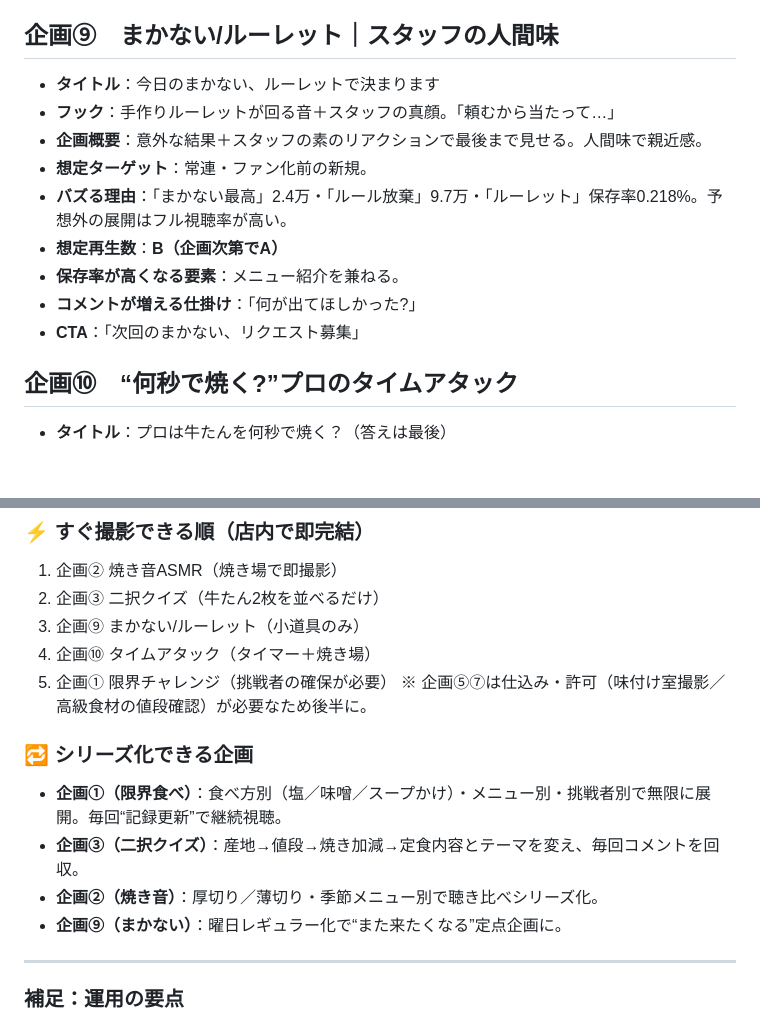
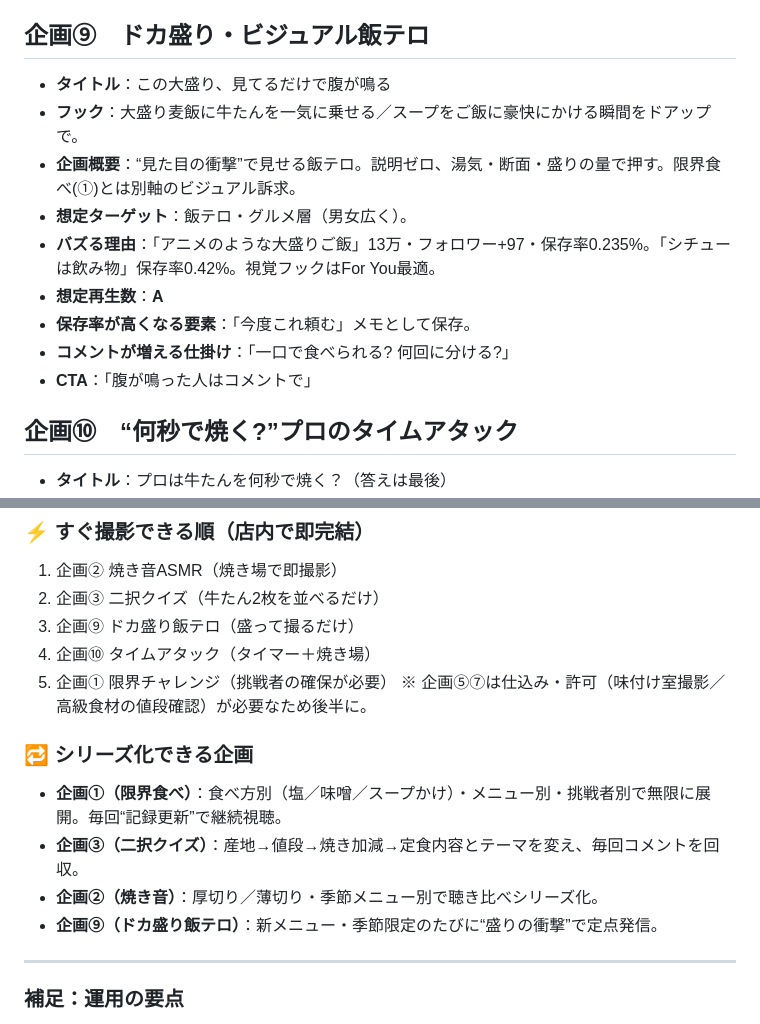
Before and after one commit to y-minami-oss/-, a Markdown page: 企画/SNS戦略_再生獲得企画10本.md, 2 parts joined by grey strips. Rendered like a GitHub page; blank space fills up the shorter version.

Commit message:
企画⑨をまかないルーレットからドカ盛りビジュアル飯テロに差し替え

```diff
--- a/企画/SNS戦略_再生獲得企画10本.md
+++ b/企画/SNS戦略_再生獲得企画10本.md
@@ -123,16 +123,16 @@
 - **コメントが増える仕掛け**：「家の失敗あるある教えて」
 - **CTA**：「保存して週末に。本物はお店で」
 
-## 企画⑨　まかない/ルーレット｜スタッフの人間味
-- **タイトル**：今日のまかない、ルーレットで決まります
-- **フック**：手作りルーレットが回る音＋スタッフの真顔。「頼むから当たって…」
-- **企画概要**：意外な結果＋スタッフの素のリアクションで最後まで見せる。人間味で親近感。
-- **想定ターゲット**：常連・ファン化前の新規。
-- **バズる理由**：「まかない最高」2.4万・「ルール放棄」9.7万・「ルーレット」保存率0.218%。予想外の展開はフル視聴率が高い。
-- **想定再生数**：**B（企画次第でA）**
-- **保存率が高くなる要素**：メニュー紹介を兼ねる。
-- **コメントが増える仕掛け**：「何が出てほしかった?」
-- **CTA**：「次回のまかない、リクエスト募集」
+## 企画⑨　ドカ盛り・ビジュアル飯テロ
+- **タイトル**：この大盛り、見てるだけで腹が鳴る
+- **フック**：大盛り麦飯に牛たんを一気に乗せる／スープをご飯に豪快にかける瞬間をドアップで。
+- **企画概要**：“見た目の衝撃”で見せる飯テロ。説明ゼロ、湯気・断面・盛りの量で押す。限界食べ(①)とは別軸のビジュアル訴求。
+- **想定ターゲット**：飯テロ・グルメ層（男女広く）。
+- **バズる理由**：「アニメのような大盛りご飯」13万・フォロワー+97・保存率0.235%。「シチューは飲み物」保存率0.42%。視覚フックはFor You最適。
+- **想定再生数**：**A**
+- **保存率が高くなる要素**：「今度これ頼む」メモとして保存。
+- **コメントが増える仕掛け**：「一口で食べられる? 何回に分ける?」
+- **CTA**：「腹が鳴った人はコメントで」
 
 ## 企画⑩　“何秒で焼く?”プロのタイムアタック
 - **タイトル**：プロは牛たんを何秒で焼く？（答えは最後）
@@ -157,7 +157,7 @@
 ### ⚡ すぐ撮影できる順（店内で即完結）
 1. 企画② 焼き音ASMR（焼き場で即撮影）
 2. 企画③ 二択クイズ（牛たん2枚を並べるだけ）
-3. 企画⑨ まかない/ルーレット（小道具のみ）
+3. 企画⑨ ドカ盛り飯テロ（盛って撮るだけ）
 4. 企画⑩ タイムアタック（タイマー＋焼き場）
 5. 企画① 限界チャレンジ（挑戦者の確保が必要）
 ※ 企画⑤⑦は仕込み・許可（味付け室撮影／高級食材の値段確認）が必要なため後半に。
@@ -166,7 +166,7 @@
 - **企画①（限界食べ）**：食べ方別（塩／味噌／スープかけ）・メニュー別・挑戦者別で無限に展開。毎回“記録更新”で継続視聴。
 - **企画③（二択クイズ）**：産地→値段→焼き加減→定食内容とテーマを変え、毎回コメントを回収。
 - **企画②（焼き音）**：厚切り／薄切り・季節メニュー別で聴き比べシリーズ化。
-- **企画⑨（まかない）**：曜日レギュラー化で“また来たくなる”定点企画に。
+- **企画⑨（ドカ盛り飯テロ）**：新メニュー・季節限定のたびに“盛りの衝撃”で定点発信。
 
 ---
 
```
